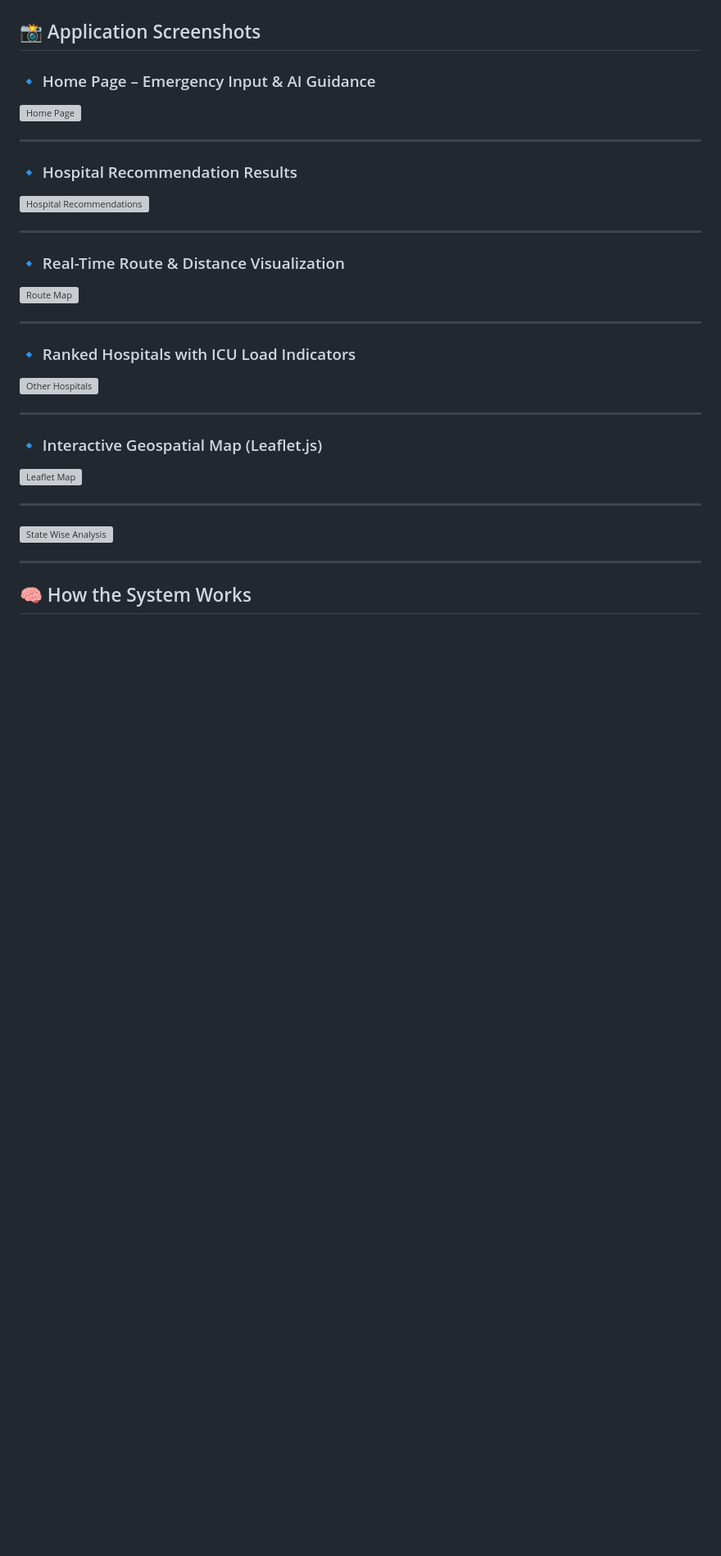
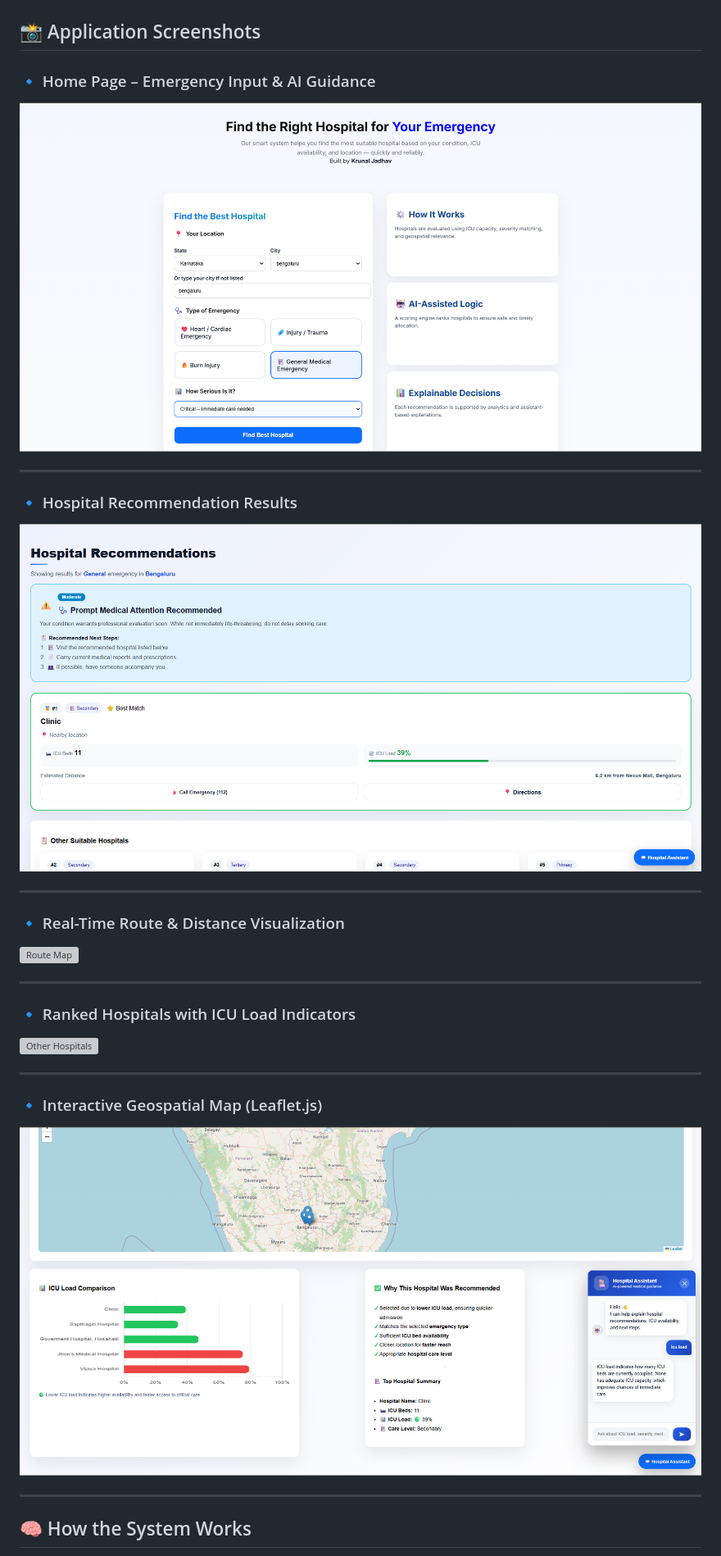
Before and after one commit to krunaljadhav/MedRoute-AI-Intelligent-Hospital-Allocation-System, a Markdown page: README.md, the part around one of its changes. Shown at 82% size. Drawn GitHub-style; blank space fills up the shorter version; grey boxes are pictures that could not be loaded.

Commit message:
Fix image paths in README.md
Updated image paths in README.md to remove './screenshots/' prefix for consistency.

```diff
--- a/README.md
+++ b/README.md
@@ -39,12 +39,12 @@ The solution focuses on:
 ## 📸 Application Screenshots
 
 ### 🔹 Home Page – Emergency Input & AI Guidance
-![Home Page](./screenshots/Screenshot%202025-12-31%20005542.png)
+![Home Page](Screenshot%202025-12-31%20005542.png)
 
 ---
 
 ### 🔹 Hospital Recommendation Results
-![Hospital Recommendations](./screenshots/Screenshot%202025-12-31%20005619.png)
+![Hospital Recommendations](Screenshot%202025-12-31%20005619.png)
 
 ---
 
@@ -59,10 +59,7 @@ The solution focuses on:
 ---
 
 ### 🔹 Interactive Geospatial Map (Leaflet.js)
-![Leaflet Map](./screenshots/Screenshot%202025-12-31%20005820.png)
-
----
-![State Wise Analysis](Screenshot%202025-12-30%20033049.png)
+![Leaflet Map](Screenshot%202025-12-31%20005820.png)
 
 ---
 ## 🧠 How the System Works
```
Also changed, not shown: other parts of README.md (+7 -2 lines).
